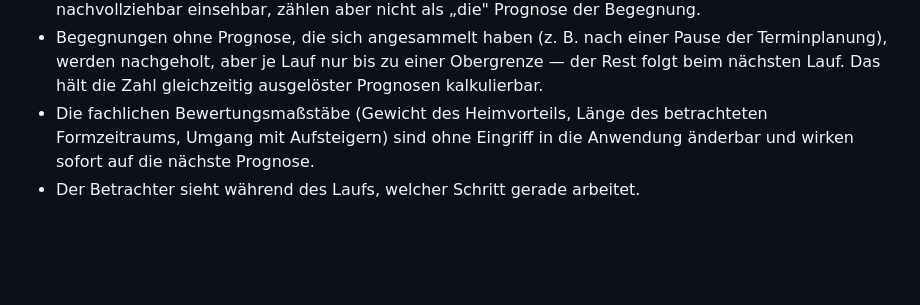
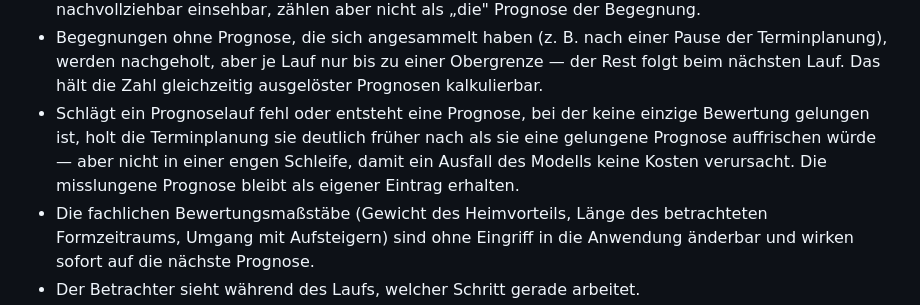
Before and after one commit to mgoericke/rasenradar, a Markdown page: docs/specs/spec-02-spieltag-prognose.md, the part around the change. Rendered like a GitHub page; blank space fills up the shorter version.

Commit message:
docs(forecast): spec 02 — failed and assessment-less forecasts are retried soon
Co-Authored-By: Claude Opus 5 <noreply@anthropic.com>

```diff
--- a/docs/specs/spec-02-spieltag-prognose.md
+++ b/docs/specs/spec-02-spieltag-prognose.md
@@ -71,6 +71,11 @@ Sicherheit und sichtbarem Zustandekommen.
   Pause der Terminplanung), werden nachgeholt, aber je Lauf nur bis zu einer
   Obergrenze — der Rest folgt beim nächsten Lauf. Das hält die Zahl gleichzeitig
   ausgelöster Prognosen kalkulierbar.
+- Schlägt ein Prognoselauf fehl oder entsteht eine Prognose, bei der keine
+  einzige Bewertung gelungen ist, holt die Terminplanung sie deutlich früher
+  nach als sie eine gelungene Prognose auffrischen würde — aber nicht in einer
+  engen Schleife, damit ein Ausfall des Modells keine Kosten verursacht. Die
+  misslungene Prognose bleibt als eigener Eintrag erhalten.
 - Die fachlichen Bewertungsmaßstäbe (Gewicht des Heimvorteils, Länge des
   betrachteten Formzeitraums, Umgang mit Aufsteigern) sind ohne Eingriff in die
   Anwendung änderbar und wirken sofort auf die nächste Prognose.
```
